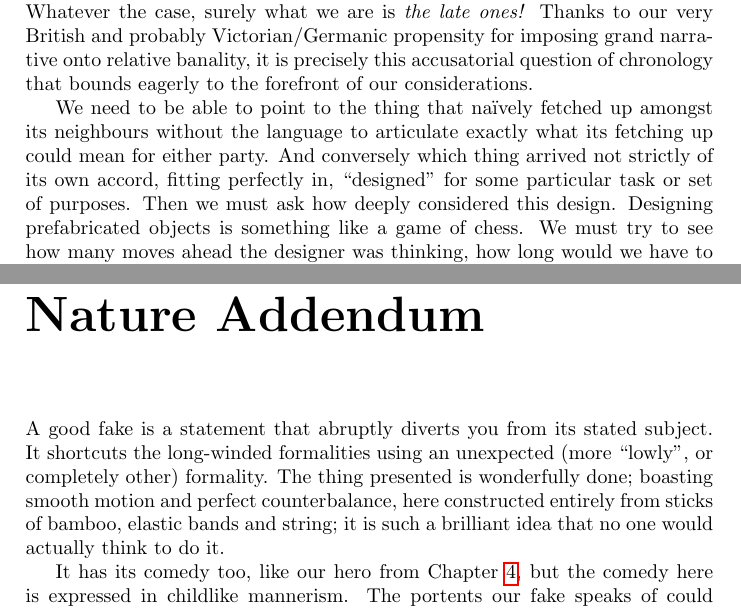
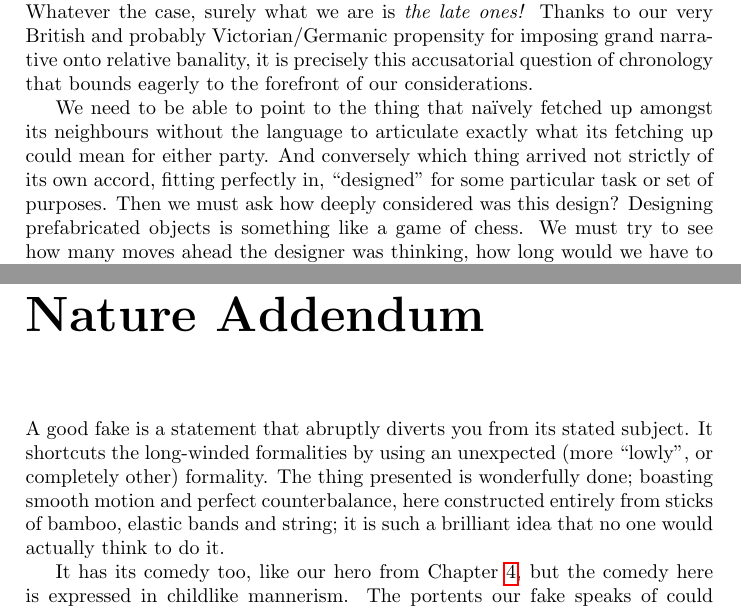
Before and after one commit to bmcorser/plants, a LaTeX book (plants.tex): two parts of pages 21 and 23 of 24, joined at a grey line, cut so that both start at the same text. Compiled offline with pdfLaTeX.

Commit message:
Proofing

```diff
--- a/plants.tex
+++ b/plants.tex
@@ -6,9 +6,9 @@
 \renewcommand{\thefootnote}{\fnsymbol{footnote}}
 \pdfcompresslevel 9
 
-\title{Eggshell / Plants}
+\title{Plants}
 \author{B M Corser}
-\date{Janurary -- March 2013}
+\date{2013 -- 2014}
 
 \begin{document}
 
@@ -309,11 +309,11 @@ We need to be able to point to the thing that naïvely fetched up amongst its
 neighbours without the language to articulate exactly what its fetching up
 could mean for either party. And conversely which thing arrived not strictly of
 its own accord, fitting perfectly in, ``designed'' for some particular task or
-set of purposes. Then we must ask how deeply considered this design. Designing
-prefabricated objects is something like a game of chess.  We must try to see
-how many moves ahead the designer was thinking, how long would we have to wait
-until their intention is revealed by the purpose of the designed thing being
-fulfilled?
+set of purposes. Then we must ask how deeply considered was this design?
+Designing prefabricated objects is something like a game of chess.  We must try
+to see how many moves ahead the designer was thinking, how long would we have
+to wait until their intention is revealed by the purpose of the designed thing
+being fulfilled?
 
 With the off-kilter tone leaking from the initial question, we find ourselves
 essentially (despite being presented with a clipped, polite arrangement),
@@ -340,11 +340,11 @@ their appearance.
 \end{figure}
 
 A good fake is a statement that abruptly diverts you from its stated subject.
-It shortcuts the long-winded formalities using an unexpected (more ``lowly'',
-or completely other) formality. The thing presented is wonderfully done;
-boasting smooth motion and perfect counterbalance, here constructed entirely
-from sticks of bamboo, elastic bands and string; it is such a brilliant idea
-that no one would actually think to do it.
+It shortcuts the long-winded formalities by using an unexpected (more
+``lowly'', or completely other) formality. The thing presented is wonderfully
+done; boasting smooth motion and perfect counterbalance, here constructed
+entirely from sticks of bamboo, elastic bands and string; it is such a
+brilliant idea that no one would actually think to do it.
 
 It has its comedy too, like our hero from
 Chapter~\ref{chapter:cornered-nature-1}, but the comedy here is expressed in
```
Also changed, not shown: plants.tex (8 more changed lines).
